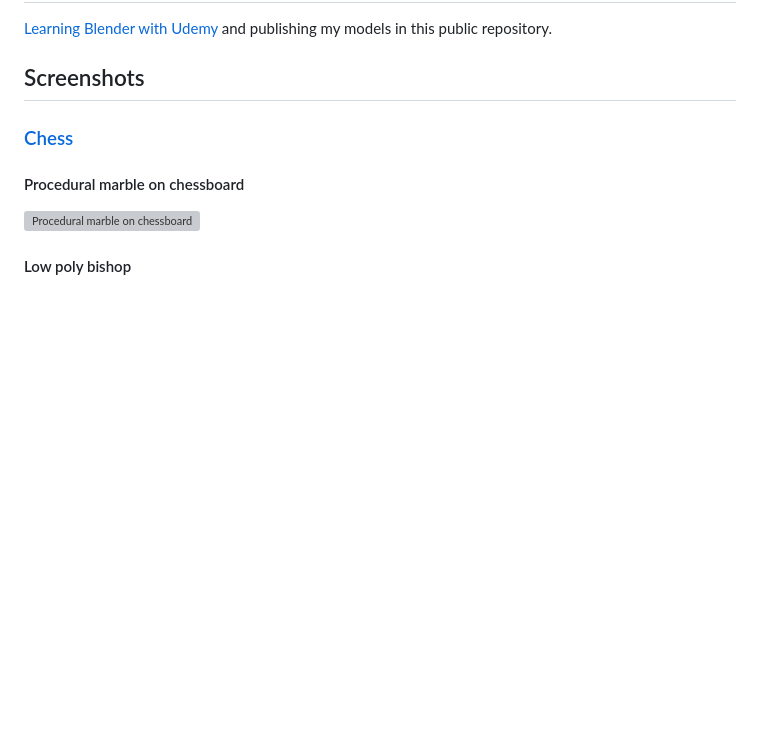
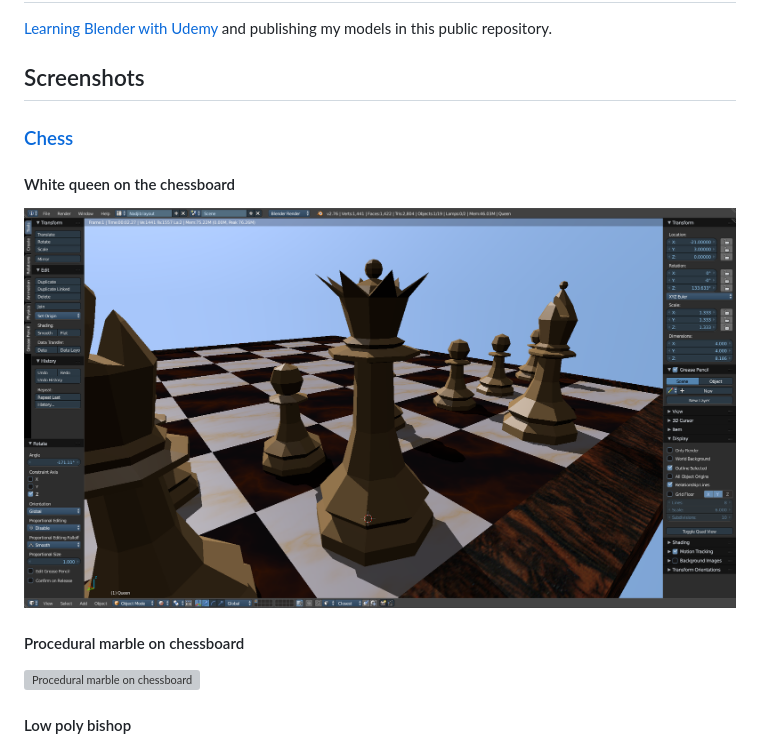
Before and after one commit to ebabel-eu/blender-models, a Markdown page: README.md, the part around the change. GitHub-like rendering; pictures changed too: chess/screenshots/white-queen-on-the-chessboard.png (added); blank space fills up the shorter version; grey boxes are pictures that could not be loaded.

Commit message:
white queen

```diff
--- a/README.md
+++ b/README.md
@@ -5,6 +5,10 @@
 ## Screenshots
 
 ### [Chess](./chess)
+
+#### White queen on the chessboard
+
+![White queen on the chessboard](./chess/screenshots/white-queen-on-the-chessboard.png)
 
 #### Procedural marble on chessboard
 
```
Also changed, not shown: 3 other files.
